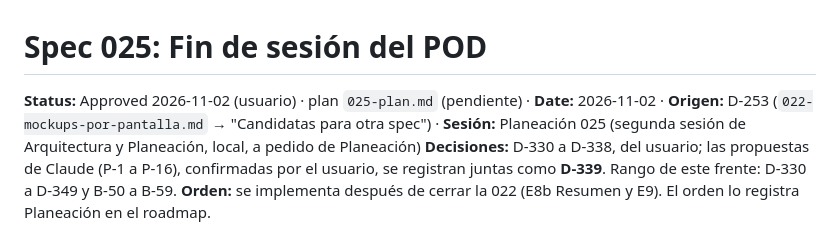
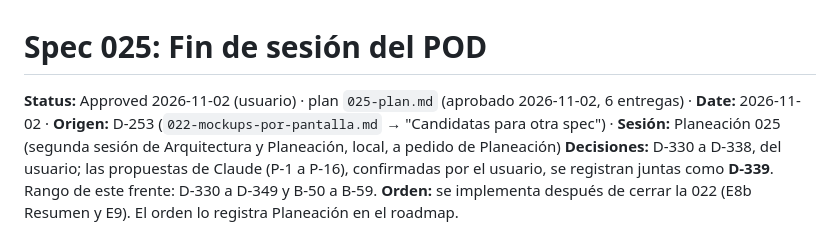
Before and after one commit to JordanJazz24/TrainingApp, a Markdown page: docs/specs/025-fin-de-sesion.md, the part around the change. GitHub-like rendering.

Commit message:
docs: plan 025, Fin de sesión del POD aprobado (6 entregas)
Co-Authored-By: Claude Code <noreply@anthropic.com>

```diff
--- a/docs/specs/025-fin-de-sesion.md
+++ b/docs/specs/025-fin-de-sesion.md
@@ -1,6 +1,6 @@
 # Spec 025: Fin de sesión del POD
 
-**Status:** Approved 2026-11-02 (usuario) · plan `025-plan.md` (pendiente) · **Date:** 2026-11-02 · **Origen:** D-253 (`022-mockups-por-pantalla.md` →
+**Status:** Approved 2026-11-02 (usuario) · plan `025-plan.md` (aprobado 2026-11-02, 6 entregas) · **Date:** 2026-11-02 · **Origen:** D-253 (`022-mockups-por-pantalla.md` →
 "Candidatas para otra spec") · **Sesión:** Planeación 025 (segunda sesión de Arquitectura y
 Planeación, local, a pedido de Planeación)
 **Decisiones:** D-330 a D-338, del usuario; las propuestas de Claude (P-1 a P-16), confirmadas
```
Also changed, not shown: docs/specs/025-plan.md (added, +206 -0 lines).
